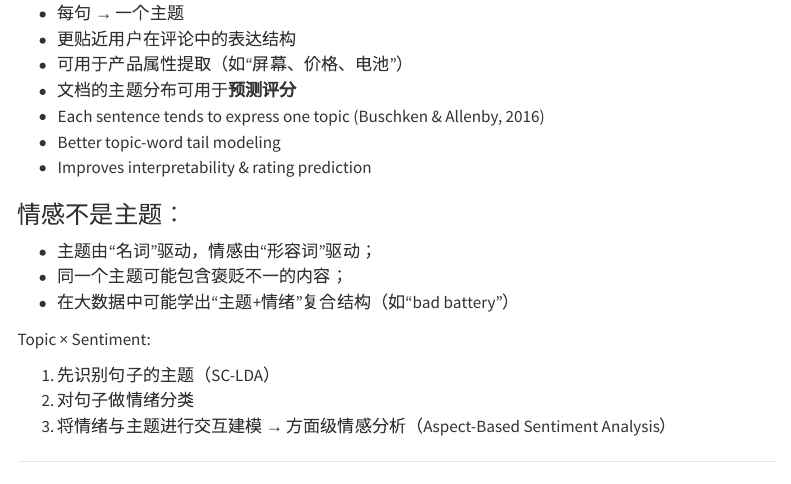
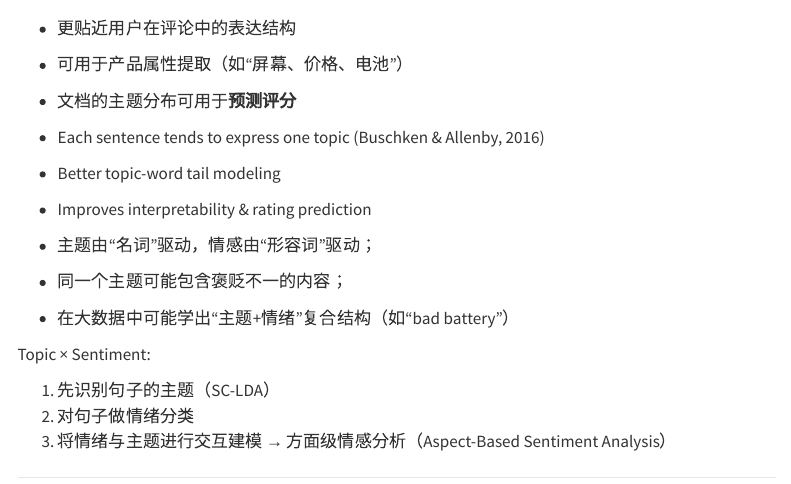
Before and after one commit to Ryuann/nlp-notes, a Quarto document (02_topic_sentiment/lecture2.qmd): the page in a window 1100 px wide, from 8890 px down before the commit and from 8910 px down after it. Rendered offline with R 4.5, knitr and Pandoc in place of Quarto, with nearby package versions; menus at the side of the page are left out.

Commit message:
Update LDA Notes

```diff
--- a/02_topic_sentiment/lecture2.qmd
+++ b/02_topic_sentiment/lecture2.qmd
@@ -453,8 +453,6 @@
 * Better topic-word tail modeling
 * Improves interpretability & rating prediction
 
-### 情感不是主题：
-
 * 主题由“名词”驱动，情感由“形容词”驱动；
 * 同一个主题可能包含褒贬不一的内容；
 * 在大数据中可能学出“主题+情绪”复合结构（如“bad battery”）
```
Also changed, not shown: docs/search.json, 2 other files.
